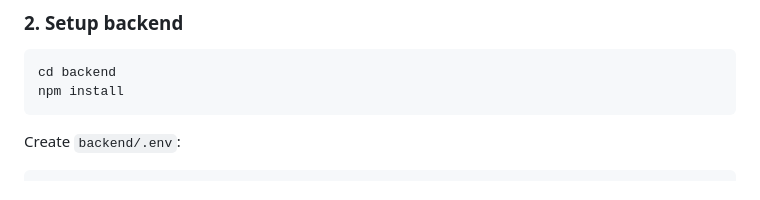
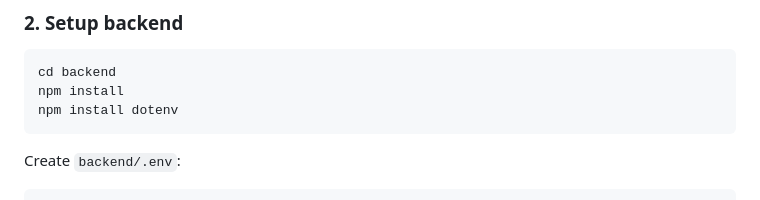
Before and after one commit to ali-ctf-player/AI4Business, a Markdown page: README.md, the part around the change. Drawn GitHub-style.

````diff
--- a/README.md
+++ b/README.md
@@ -111,6 +111,7 @@ cd AI4Business
 ```bash
 cd backend
 npm install
+npm install dotenv
 ```
 
 Create `backend/.env`:
````
